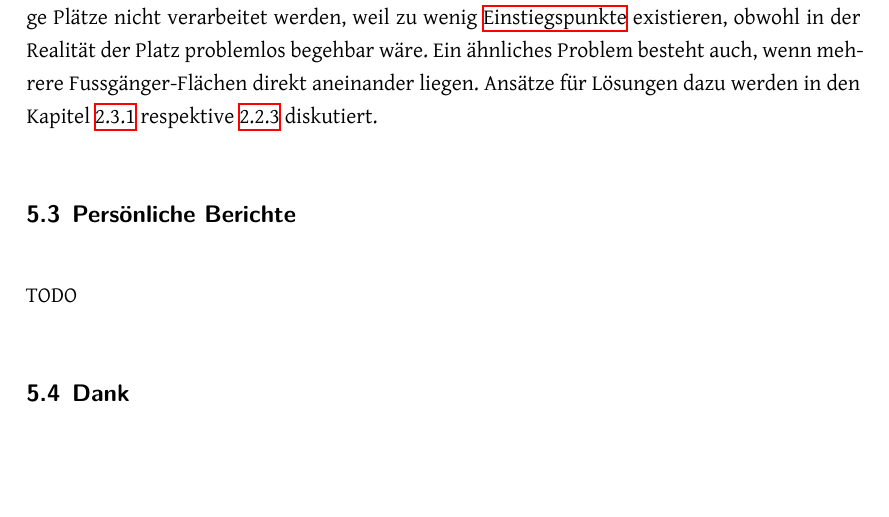
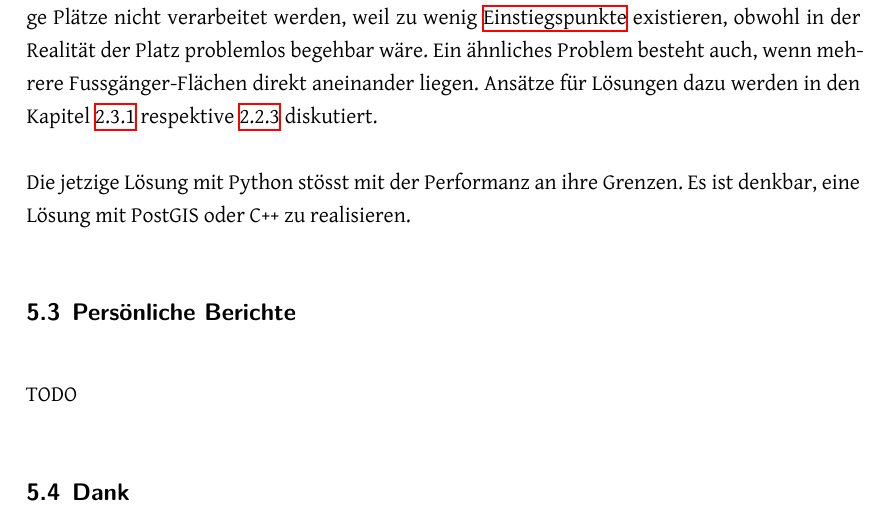
Before and after one commit to PlazaNav/PlazaNav-doc, a LaTeX thesis (index.tex, which reads technicalreport/results.tex): part of page 35 of 95, cut so that both start at the same text, the shorter picture padded with empty space. Compiled offline with XeLaTeX.

Commit message:
add performance improvement

```diff
--- a/technicalreport/results.tex
+++ b/technicalreport/results.tex
@@ -23,6 +23,8 @@ Die von uns implementierte Vorverarbeitung für \ac{OSM}-Daten kann als Referenz
 
 Die jetzige Lösung bietet noch weiteren Raum für Optimierung. So können im Moment einige Plätze nicht verarbeitet werden, weil zu wenig \glspl{Einstiegspunkt} existieren, obwohl in der Realität der Platz problemlos begehbar wäre. Ein ähnliches Problem besteht auch, wenn mehrere Fussgänger-Flächen direkt aneinander liegen. Ansätze für Lösungen dazu werden in den Kapitel \ref{subsub:Verbesserung_Einstiegspunkte} respektive \ref{subsub:Routing bei zwei benachbarten Flächen} diskutiert.
 
+Die jetzige Lösung mit Python stösst mit der Performanz an ihre Grenzen. Es ist denkbar, eine Lösung mit PostGIS oder C++ zu realisieren.
+
 \subsection{Persönliche Berichte}
 \label{sub:Persönliche Berichte}
 TODO
```
